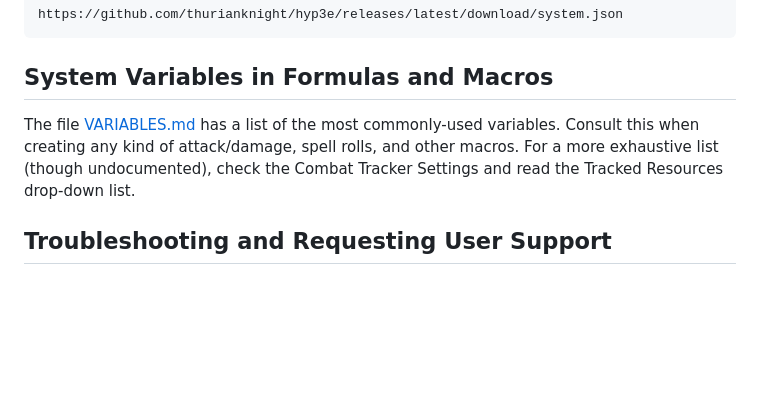
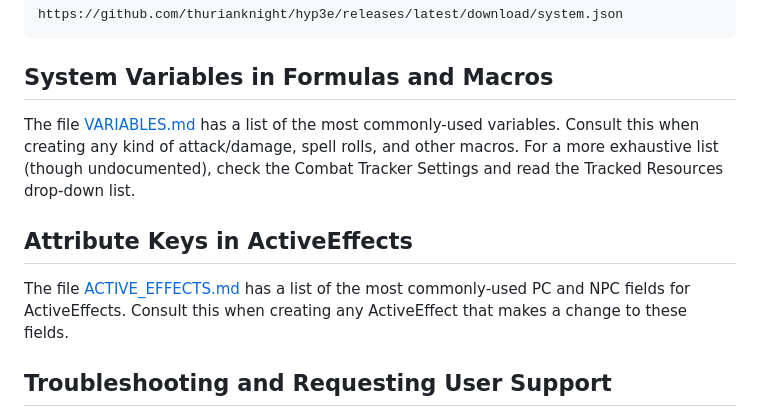
Before and after one commit to thurianknight/hyp3e, a Markdown page: README.md, the part around the change. Rendered like a GitHub page; blank space fills up the shorter version.

```diff
--- a/README.md
+++ b/README.md
@@ -42,7 +42,12 @@ The Hyperborea 3rd Edition Content Compendium is a Foundry VTT premium module se
 -->
 
 ## System Variables in Formulas and Macros
+
 The file [VARIABLES.md](/VARIABLES.md) has a list of the most commonly-used variables. Consult this when creating any kind of attack/damage, spell rolls, and other macros. For a more exhaustive list (though undocumented), check the Combat Tracker Settings and read the Tracked Resources drop-down list.
+
+## Attribute Keys in ActiveEffects
+
+The file [ACTIVE_EFFECTS.md](/ACTIVE_EFFECTS.md) has a list of the most commonly-used PC and NPC fields for ActiveEffects. Consult this when creating any ActiveEffect that makes a change to these fields.
 
 ## Troubleshooting and Requesting User Support
 
```
Also changed, not shown: ACTIVE_EFFECTS.md (added, +25 -0 lines).
